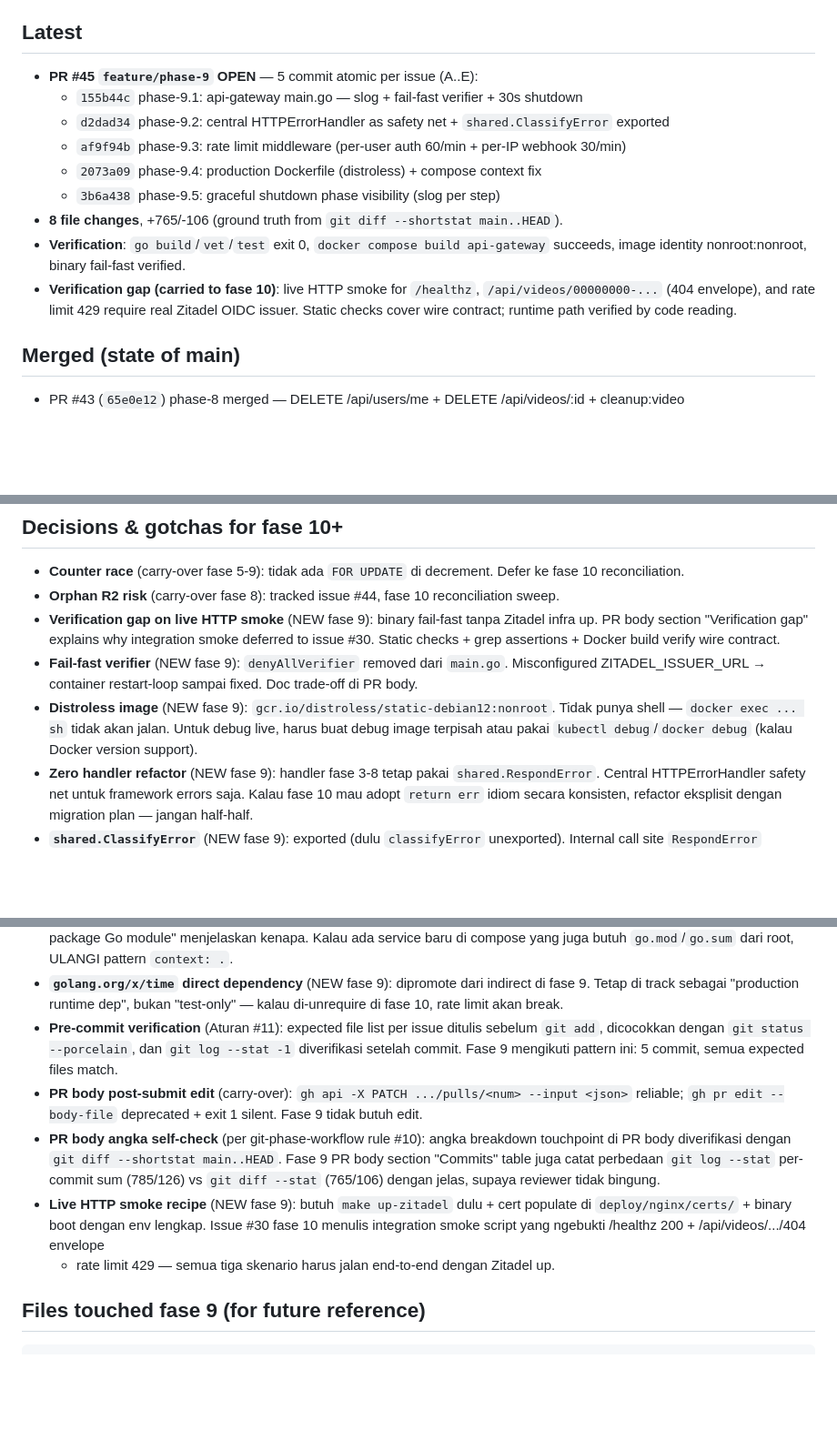
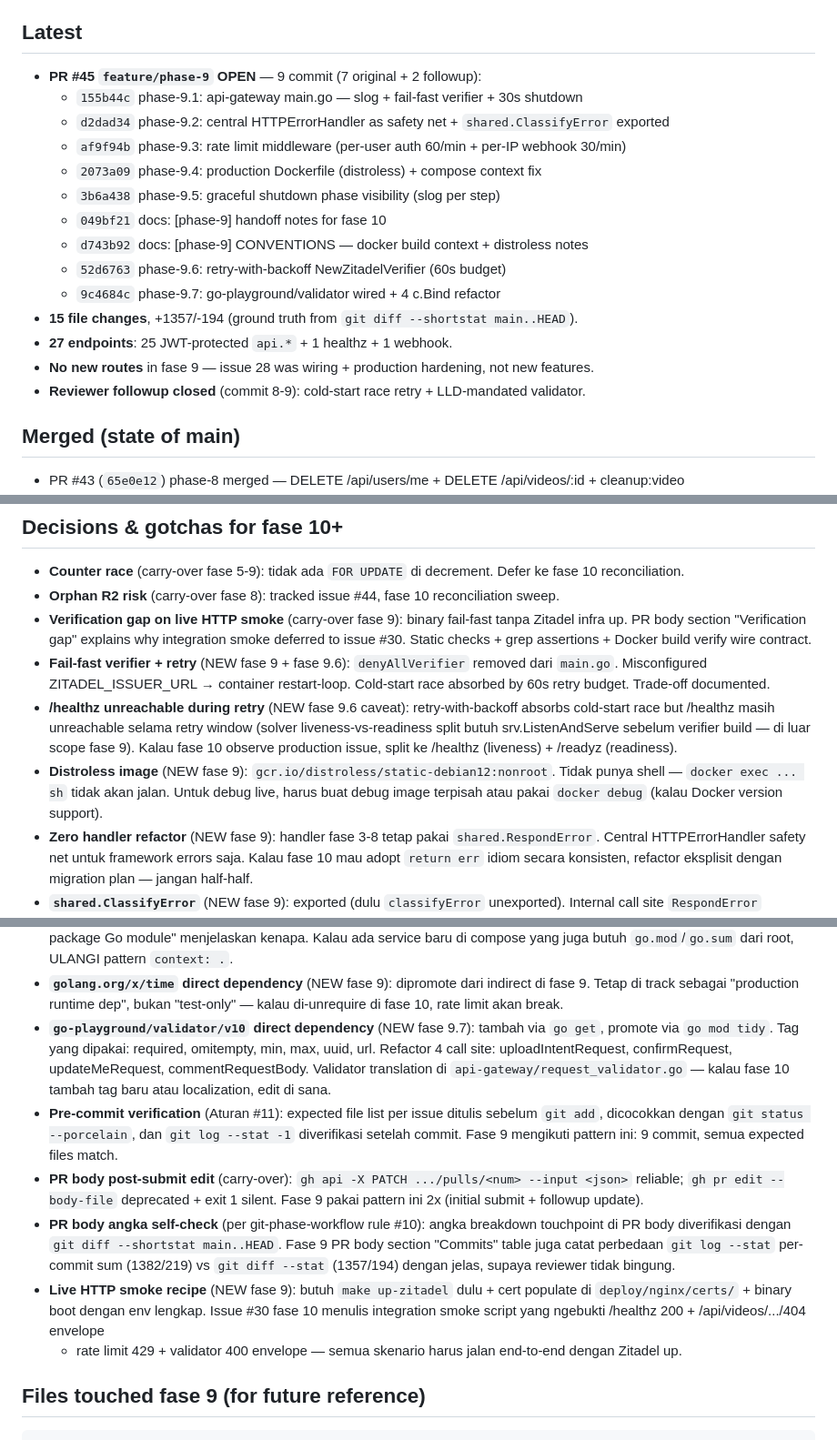
Before and after one commit to pratamaWahyuadi/mokibox, a Markdown page: HANDOFF.md, 3 parts joined by grey strips. Shown at 91% size. Rendered like a GitHub page; blank space fills up the shorter version.

Commit message:
docs: [phase-9] HANDOFF.md — update for retry+validator followup
Sync HANDOFF.md with the followup commits phase-9.6 (retry)
and phase-9.7 (validator) added to PR #45 after reviewer
feedback. Sections updated:

  - Latest: 5 -> 9 commits, 8 -> 15 files, +765/-106 ->
    +1357/-194, plus the explicit note that the reviewer
    followup closed the cold-start race and the LLD-
    mandated validator.
  - Open Items: rewording (no longer says #28 is open;
    PR #45 covers it).
  - Decisions & gotchas: added new lessons for
    retry-with-backoff, /healthz unreachable during
    retry caveat, and go-playground/validator/v10 as a
    direct dependency.

Touchpoints (1 file):
- HANDOFF.md: full sync with PR #45 final state.

Build verification: go build ./..., go vet ./...,
go test ./... all pass (no code change, just docs).

```diff
--- a/HANDOFF.md
+++ b/HANDOFF.md
@@ -5,19 +5,21 @@ Regenerate per session via `git fetch && gh pr list && gh issue list --state ope
 
 ## Latest
 
-- **PR #45 `feature/phase-9` OPEN** — 5 commit atomic per issue (A..E):
+- **PR #45 `feature/phase-9` OPEN** — 9 commit (7 original + 2 followup):
   - `155b44c` phase-9.1: api-gateway main.go — slog + fail-fast verifier + 30s shutdown
   - `d2dad34` phase-9.2: central HTTPErrorHandler as safety net + `shared.ClassifyError` exported
   - `af9f94b` phase-9.3: rate limit middleware (per-user auth 60/min + per-IP webhook 30/min)
   - `2073a09` phase-9.4: production Dockerfile (distroless) + compose context fix
   - `3b6a438` phase-9.5: graceful shutdown phase visibility (slog per step)
-- **8 file changes**, +765/-106 (ground truth from `git diff --shortstat main..HEAD`).
-- **Verification**: `go build`/`vet`/`test` exit 0, `docker compose build api-gateway` succeeds,
-  image identity nonroot:nonroot, binary fail-fast verified.
-- **Verification gap (carried to fase 10)**: live HTTP smoke for `/healthz`,
-  `/api/videos/00000000-...` (404 envelope), and rate limit 429 require real
-  Zitadel OIDC issuer. Static checks cover wire contract; runtime path
-  verified by code reading.
+  - `049bf21` docs: [phase-9] handoff notes for fase 10
+  - `d743b92` docs: [phase-9] CONVENTIONS — docker build context + distroless notes
+  - `52d6763` phase-9.6: retry-with-backoff NewZitadelVerifier (60s budget)
+  - `9c4684c` phase-9.7: go-playground/validator wired + 4 c.Bind refactor
+- **15 file changes**, +1357/-194 (ground truth from `git diff --shortstat main..HEAD`).
+- **27 endpoints**: 25 JWT-protected `api.*` + 1 healthz + 1 webhook.
+- **No new routes** in fase 9 — issue 28 was wiring + production hardening,
+  not new features.
+- **Reviewer followup closed** (commit 8-9): cold-start race retry + LLD-mandated validator.
 
 ## Merged (state of main)
 
@@ -58,14 +60,20 @@ Regenerate per session via `git fetch && gh pr list && gh issue list --state ope
 - **Counter race** (carry-over fase 5-9): tidak ada `FOR UPDATE` di decrement.
   Defer ke fase 10 reconciliation.
 - **Orphan R2 risk** (carry-over fase 8): tracked issue #44, fase 10 reconciliation sweep.
-- **Verification gap on live HTTP smoke** (NEW fase 9): binary fail-fast tanpa Zitadel
-  infra up. PR body section "Verification gap" explains why integration smoke deferred
+- **Verification gap on live HTTP smoke** (carry-over fase 9): binary fail-fast tanpa
+  Zitadel infra up. PR body section "Verification gap" explains why integration smoke deferred
   to issue #30. Static checks + grep assertions + Docker build verify wire contract.
-- **Fail-fast verifier** (NEW fase 9): `denyAllVerifier` removed dari `main.go`. Misconfigured
-  ZITADEL_ISSUER_URL → container restart-loop sampai fixed. Doc trade-off di PR body.
+- **Fail-fast verifier + retry** (NEW fase 9 + fase 9.6): `denyAllVerifier` removed dari
+  `main.go`. Misconfigured ZITADEL_ISSUER_URL → container restart-loop. Cold-start race
+  absorbed by 60s retry budget. Trade-off documented.
+- **/healthz unreachable during retry** (NEW fase 9.6 caveat): retry-with-backoff absorbs
+  cold-start race but /healthz masih unreachable selama retry window (solver
+  liveness-vs-readiness split butuh srv.ListenAndServe sebelum verifier build — di luar
+  scope fase 9). Kalau fase 10 observe production issue, split ke /healthz (liveness) +
+  /readyz (readiness).
 - **Distroless image** (NEW fase 9): `gcr.io/distroless/static-debian12:nonroot`. Tidak punya
   shell — `docker exec ... sh` tidak akan jalan. Untuk debug live, harus buat debug image
-  terpisah atau pakai `kubectl debug`/`docker debug` (kalau Docker version support).
+  terpisah atau pakai `docker debug` (kalau Docker version support).
 - **Zero handler refactor** (NEW fase 9): handler fase 3-8 tetap pakai `shared.RespondError`.
   Central HTTPErrorHandler safety net untuk framework errors saja. Kalau fase 10 mau adopt
   `return err` idiom secara konsisten, refactor eksplisit dengan migration plan — jangan
@@ -83,19 +91,26 @@ Regenerate per session via `git fetch && gh pr list && gh issue list --state ope
 - **`golang.org/x/time` direct dependency** (NEW fase 9): dipromote dari indirect di fase 9.
   Tetap di track sebagai "production runtime dep", bukan "test-only" — kalau di-unrequire
   di fase 10, rate limit akan break.
+- **`go-playground/validator/v10` direct dependency** (NEW fase 9.7): tambah via `go get`,
+  promote via `go mod tidy`. Tag yang dipakai: required, omitempty, min, max, uuid, url.
+  Refactor 4 call site: uploadIntentRequest, confirmRequest, updateMeRequest,
+  commentRequestBody. Validator translation di `api-gateway/request_validator.go` —
+  kalau fase 10 tambah tag baru atau localization, edit di sana.
 - **Pre-commit verification** (Aturan #11): expected file list per issue ditulis sebelum
   `git add`, dicocokkan dengan `git status --porcelain`, dan `git log --stat -1` diverifikasi
-  setelah commit. Fase 9 mengikuti pattern ini: 5 commit, semua expected files match.
+  setelah commit. Fase 9 mengikuti pattern ini: 9 commit, semua expected files match.
 - **PR body post-submit edit** (carry-over): `gh api -X PATCH .../pulls/<num> --input <json>`
-  reliable; `gh pr edit --body-file` deprecated + exit 1 silent. Fase 9 tidak butuh edit.
+  reliable; `gh pr edit --body-file` deprecated + exit 1 silent. Fase 9 pakai pattern ini
+  2x (initial submit + followup update).
 - **PR body angka self-check** (per git-phase-workflow rule #10): angka breakdown touchpoint
   di PR body diverifikasi dengan `git diff --shortstat main..HEAD`. Fase 9 PR body section
-  "Commits" table juga catat perbedaan `git log --stat` per-commit sum (785/126) vs
-  `git diff --stat` (765/106) dengan jelas, supaya reviewer tidak bingung.
+  "Commits" table juga catat perbedaan `git log --stat` per-commit sum (1382/219) vs
+  `git diff --stat` (1357/194) dengan jelas, supaya reviewer tidak bingung.
 - **Live HTTP smoke recipe** (NEW fase 9): butuh `make up-zitadel` dulu + cert populate
   di `deploy/nginx/certs/` + binary boot dengan env lengkap. Issue #30 fase 10 menulis
   integration smoke script yang ngebukti /healthz 200 + /api/videos/.../404 envelope
-  + rate limit 429 — semua tiga skenario harus jalan end-to-end dengan Zitadel up.
+  + rate limit 429 + validator 400 envelope — semua skenario harus jalan end-to-end
+  dengan Zitadel up.
 
 ## Files touched fase 9 (for future reference)
 
```
